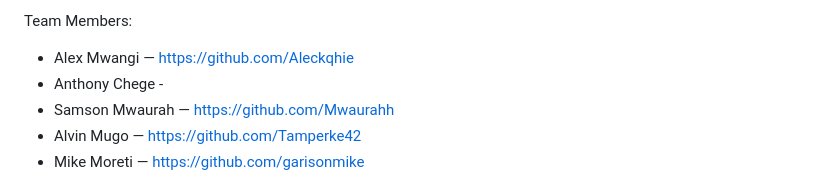
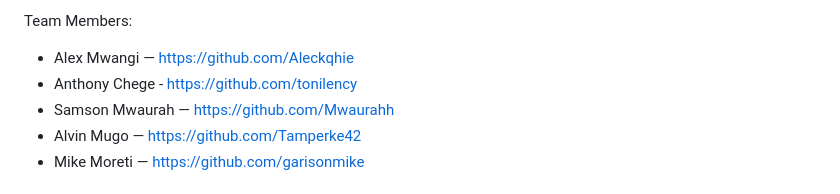
Before and after one commit to Mwaurahh/NumberSystemConverter, a Markdown page: documentation/process_documentation.md, the part around the change printed below. Drawn GitHub-style.

Commit message:
Updated Documentation

```diff
--- a/documentation/process_documentation.md
+++ b/documentation/process_documentation.md
@@ -8,7 +8,7 @@
 
 Team Members:
 - Alex Mwangi — https://github.com/Aleckqhie
-- Anthony Chege -
+- Anthony Chege - https://github.com/tonilency
 - Samson Mwaurah — https://github.com/Mwaurahh
 - Alvin Mugo — https://github.com/Tamperke42
 - Mike Moreti — https://github.com/garisonmike
```
Also changed, not shown: other parts of documentation/process_documentation.md (+1 -1 lines).
